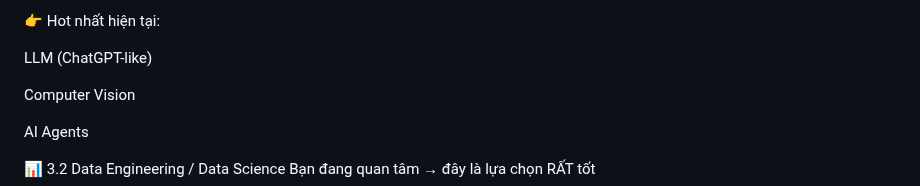
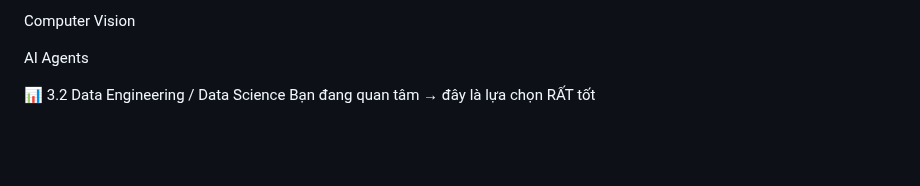
Before and after one commit to haminhthong/Multi-Agent-ESG-Report-Analyst, a Markdown page: README.md, the part around the change. GitHub-like rendering; blank space fills up the shorter version.

```diff
--- a/README.md
+++ b/README.md
@@ -1,9 +1,4 @@
 
-
-
-👉 Hot nhất hiện tại:
-
-LLM (ChatGPT-like)
 
 Computer Vision
 
```
